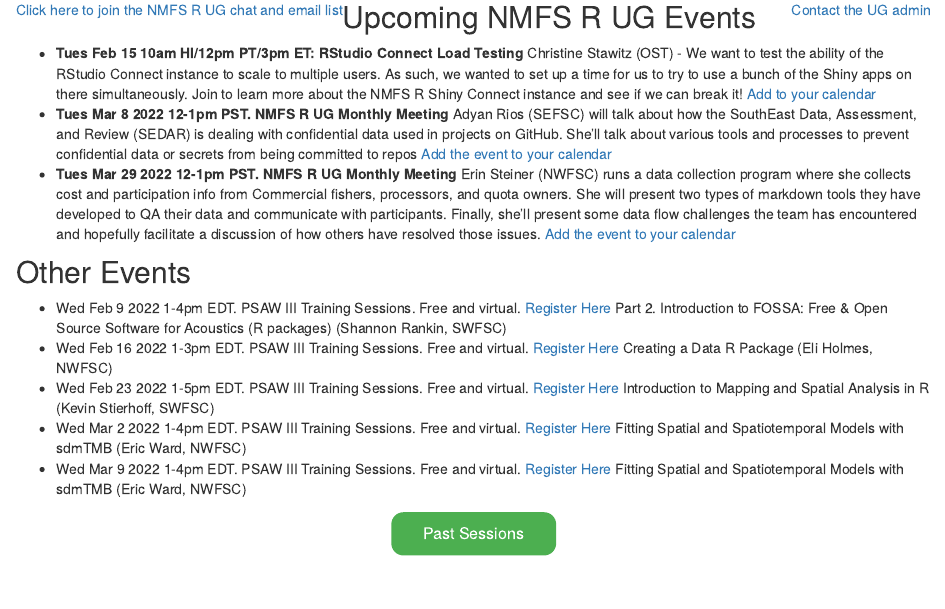
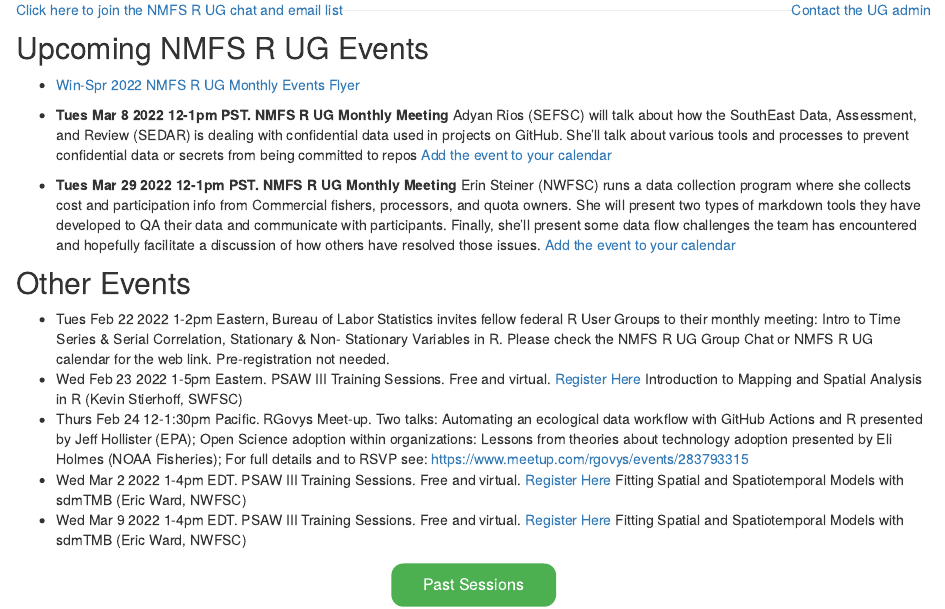
Before and after one commit to nmfs-opensci/NOAA-distill-website, an R Markdown document (index.Rmd): the page in a window 1100 px wide, from 140 px down. Rendered offline with R 4.5, knitr and Pandoc, with nearby package versions; drawn as R Markdown's standard HTML page in place of the format the file asks for.

Commit message:
Update index.Rmd

```diff
--- a/index.Rmd
+++ b/index.Rmd
@@ -35,19 +35,20 @@
 <div style="float: left">[Click here to join the NMFS R UG chat and email list](https://forms.gle/Xf8hr48SuyP1cNkn8)</div> <div style="float: right">[Contact the UG admin](https://forms.gle/GQVNLnTQ7SHCNiFZA)</div>
 </div>
 
-<p></p>
+<p><hr></p>
 
 ## Upcoming NMFS R UG Events
 
-* **Tues Feb 15 10am HI/12pm PT/3pm ET: RStudio Connect Load Testing** Christine Stawitz (OST) -  We want to test the ability of the RStudio Connect instance to scale to multiple users. As such, we wanted to set up a time for us to try to use a bunch of the Shiny apps on there simultaneously. Join to learn more about the NMFS R Shiny Connect instance and see if we can break it! [Add to your calendar](https://calendar.google.com/event?action=TEMPLATE&tmeid=NXRtNG9mcXVtMzc1a3ZoNmFrc2RqbWN0NmEgbm9hYS5nb3ZfNjByZm43bWw5cnBjaGw2M3ZzNGFmOW4wMThAZw&tmsrc=noaa.gov_60rfn7ml9rpchl63vs4af9n018%40group.calendar.google.com)
+* [Win-Spr 2022 NMFS R UG Monthly Events Flyer](https://docs.google.com/presentation/d/e/2PACX-1vSpQMBLWMdvGrxwXab2lSbPMnkARhZvB5EPcm13UeGrJ8-kai5gCKZTDsHXBQQTCswX1hWAdR-ULwPo/pub?start=false&loop=false&delayms=3000)
+
 * **Tues Mar 8 2022 12-1pm PST. NMFS R UG Monthly Meeting** Adyan Rios (SEFSC) will talk about how the SouthEast Data, Assessment, and Review (SEDAR) is dealing with confidential data used in projects on GitHub. She'll talk about various tools and processes to prevent confidential data or secrets from being committed to repos [Add the event to your calendar](https://calendar.google.com/event?action=TEMPLATE&tmeid=NGlyNTNjYW1mYjIwODI5YWZuN29jZWw5NDggbm9hYS5nb3ZfNjByZm43bWw5cnBjaGw2M3ZzNGFmOW4wMThAZw&tmsrc=noaa.gov_60rfn7ml9rpchl63vs4af9n018%40group.calendar.google.com)
 * **Tues Mar 29 2022 12-1pm PST. NMFS R UG Monthly Meeting** Erin Steiner (NWFSC) runs a data collection program where she collects cost and participation info from Commercial fishers, processors, and quota owners. She will present two types of markdown tools they have developed to QA their data and communicate with participants. Finally, she'll present some data flow challenges the team has encountered and hopefully facilitate a discussion of how others have resolved those issues.  [Add the event to your calendar](https://calendar.google.com/event?action=TEMPLATE&tmeid=M21lc3YxdjdzM201NG9pcTRuYjNqZDJyMHQgZW1pbHkubWFya293aXR6QG5vYWEuZ292&tmsrc=emily.markowitz%40noaa.gov)
 
 ## Other Events
 
-* Wed Feb 9 2022 1-4pm EDT. PSAW III Training Sessions. Free and virtual. [Register Here](https://forms.gle/Ez99YtxVptwNCFgN9) Part 2. Introduction to FOSSA: Free & Open Source Software for Acoustics (R packages) (Shannon Rankin, SWFSC)
-* Wed Feb 16 2022 1-3pm EDT. PSAW III Training Sessions. Free and virtual. [Register Here](https://forms.gle/Ez99YtxVptwNCFgN9) Creating a Data R Package  (Eli Holmes, NWFSC)
-* Wed Feb 23 2022 1-5pm EDT. PSAW III Training Sessions. Free and virtual. [Register Here](https://forms.gle/Ez99YtxVptwNCFgN9) Introduction to Mapping and Spatial Analysis in R (Kevin Stierhoff, SWFSC)
+* Tues Feb 22 2022 1-2pm Eastern, Bureau of Labor Statistics invites fellow federal R User Groups to their monthly meeting: Intro to Time Series & Serial Correlation, Stationary & Non- Stationary Variables in R. Please check the NMFS R UG Group Chat or NMFS R UG calendar for the web link. Pre-registration not needed.
+* Wed Feb 23 2022 1-5pm Eastern. PSAW III Training Sessions. Free and virtual. [Register Here](https://forms.gle/Ez99YtxVptwNCFgN9) Introduction to Mapping and Spatial Analysis in R (Kevin Stierhoff, SWFSC)
+* Thurs Feb 24 12-1:30pm Pacific. RGovys Meet-up. Two talks: Automating an ecological data workflow with GitHub Actions and R presented by Jeff Hollister (EPA); Open Science adoption within organizations: Lessons from theories about technology adoption presented by Eli Holmes (NOAA Fisheries); For full details and to RSVP see: https://www.meetup.com/rgovys/events/283793315
 * Wed Mar 2 2022 1-4pm EDT. PSAW III Training Sessions. Free and virtual. [Register Here](https://forms.gle/Ez99YtxVptwNCFgN9) Fitting Spatial and Spatiotemporal Models with sdmTMB (Eric Ward, NWFSC)
 * Wed Mar 9 2022 1-4pm EDT. PSAW III Training Sessions. Free and virtual. [Register Here](https://forms.gle/Ez99YtxVptwNCFgN9) Fitting Spatial and Spatiotemporal Models with sdmTMB (Eric Ward, NWFSC)
 
```
Also changed, not shown: index.Rmd (6 more changed lines).
